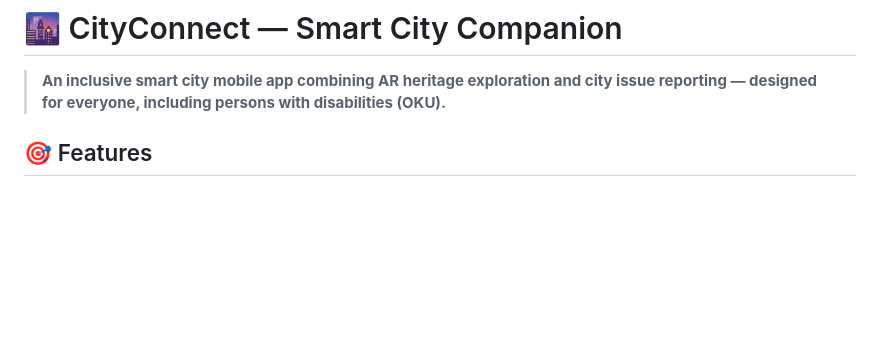
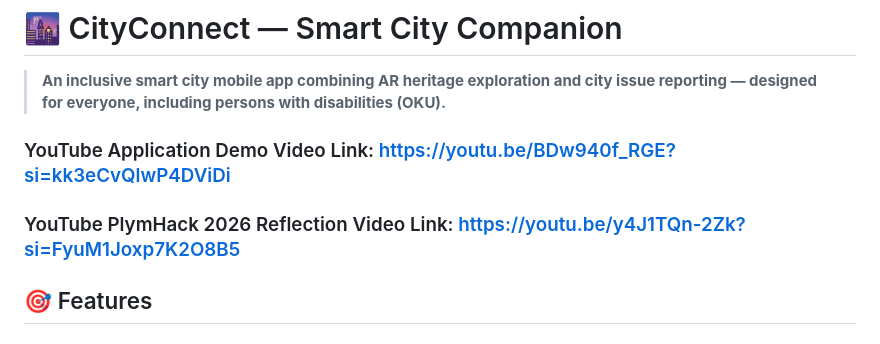
Before and after one commit to TerenceLCM/CityConnect, a Markdown page: README.md, the part around the change. GitHub-like rendering; blank space fills up the shorter version.

Commit message:
Update README with YouTube video links
Added YouTube demo and reflection video links to README.

```diff
--- a/README.md
+++ b/README.md
@@ -1,6 +1,8 @@
 # 🌆 CityConnect — Smart City Companion
 
 > **An inclusive smart city mobile app combining AR heritage exploration and city issue reporting — designed for everyone, including persons with disabilities (OKU).**
+### YouTube Application Demo Video Link: https://youtu.be/BDw940f_RGE?si=kk3eCvQlwP4DViDi
+### YouTube PlymHack 2026 Reflection Video Link: https://youtu.be/y4J1TQn-2Zk?si=FyuM1Joxp7K2O8B5
 
 ## 🎯 Features
 
```
